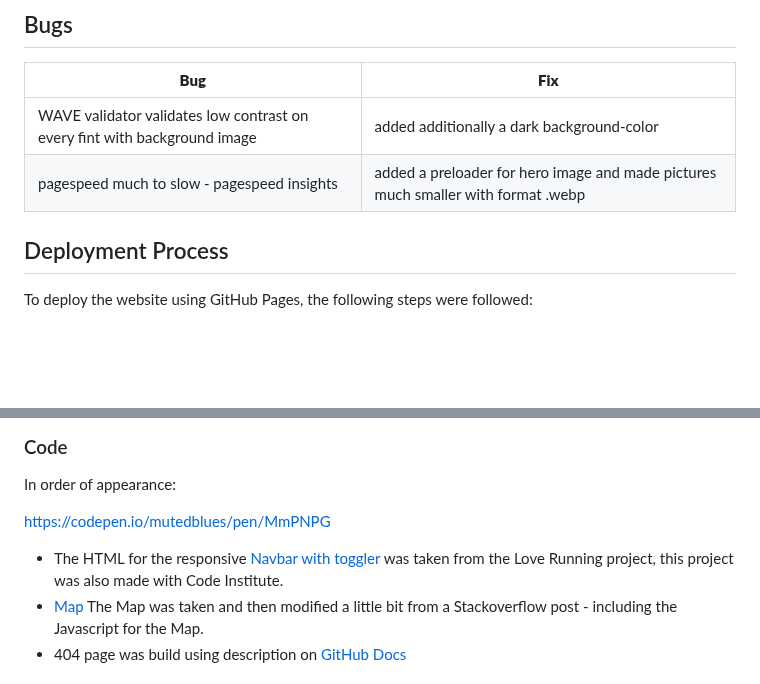
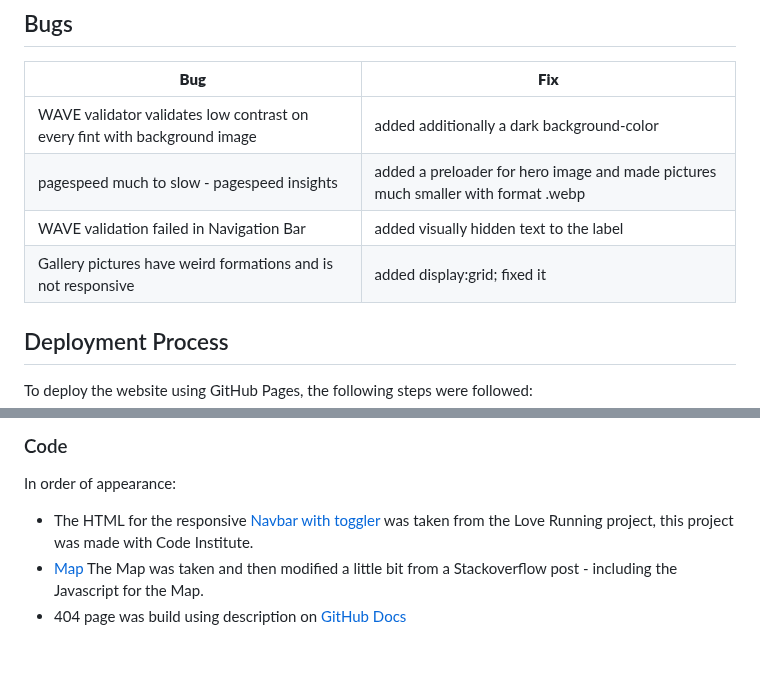
Before and after one commit to paulunder/the-snowboard-guide, a Markdown page: README.md, 2 parts joined by grey strips. GitHub-like rendering; blank space fills up the shorter version.

Commit message:
extended bugs section

```diff
--- a/README.md
+++ b/README.md
@@ -475,6 +475,8 @@ The website was tested on the following browsers:
 | ----------- | ----------- |
 | WAVE validator validates low contrast on every fint with background image | added additionally a dark background-color |
 | pagespeed much to slow - pagespeed insights | added a preloader for hero image and made pictures much smaller with format .webp |
+| WAVE validation failed in Navigation Bar | added visually hidden text to the label |
+| Gallery pictures have weird formations and is not responsive | added display:grid; fixed it |
 
 
 
@@ -506,11 +508,7 @@ In order of apearance:
 
 ### Code
 In order of appearance:
-
-https://codepen.io/mutedblues/pen/MmPNPG
-
-
-- The HTML for the responsive [Navbar with toggler](https://github.com/paulunder/love-running) was taken from the Love Running project, this project was also made with Code Institute.
+- The HTML for the responsive [Navbar with toggler](https://github.com/paulunder/love-running) was taken from the Love Running project, this project was made with Code Institute.
 - [Map](https://stackoverflow.com/questions/62571474/open-street-maps-default-tiles-leaflet) The Map was taken and then modified a little bit from a Stackoverflow post - including the Javascript for the Map.
 - 404 page was build using description on [GitHub Docs](https://docs.github.com/en/pages/getting-started-with-github-pages/creating-a-custom-404-page-for-your-github-pages-site)
 
```
